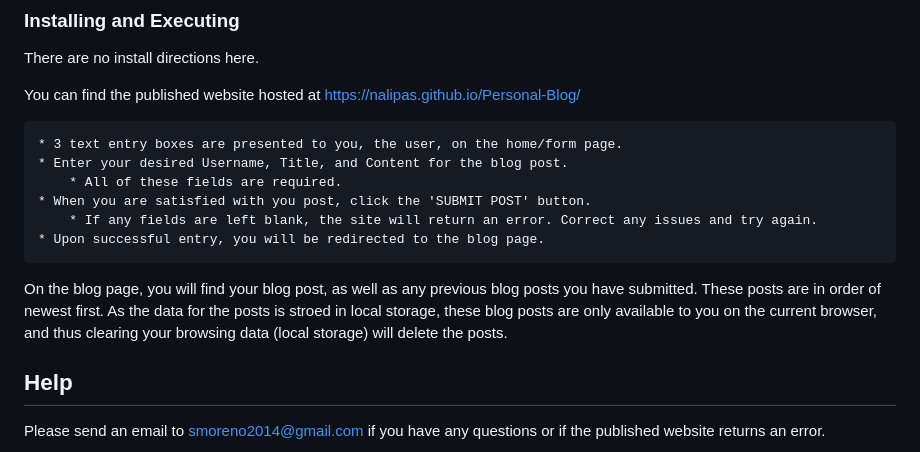
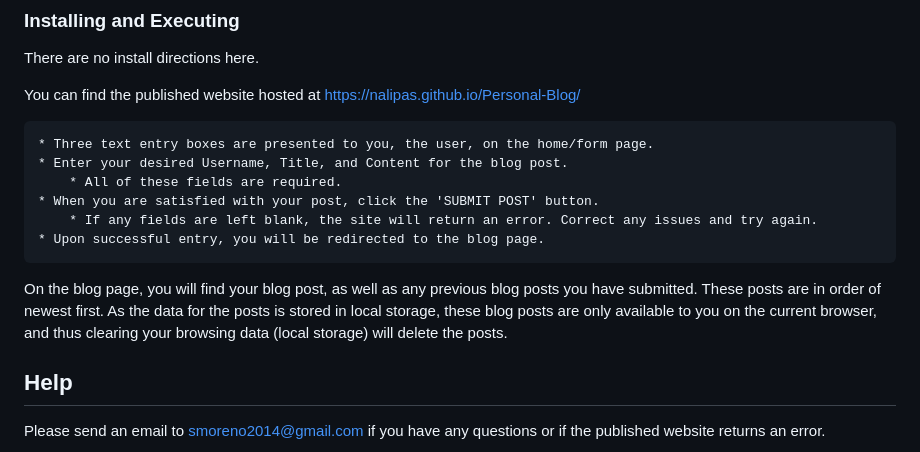
Before and after one commit to Nalipas/Personal-Blog, a Markdown page: README.md, the part around the change. Rendered like a GitHub page.

Commit message:
Updates README.md
spelling and grammar fixes

````diff
--- a/README.md
+++ b/README.md
@@ -31,15 +31,15 @@ You can find the published website hosted at
 <a href="https://nalipas.github.io/Personal-Blog/">https://nalipas.github.io/Personal-Blog/</a>
 
 ```
-* 3 text entry boxes are presented to you, the user, on the home/form page.
+* Three text entry boxes are presented to you, the user, on the home/form page.
 * Enter your desired Username, Title, and Content for the blog post.
     * All of these fields are required.
-* When you are satisfied with you post, click the 'SUBMIT POST' button.
+* When you are satisfied with your post, click the 'SUBMIT POST' button.
     * If any fields are left blank, the site will return an error. Correct any issues and try again.
 * Upon successful entry, you will be redirected to the blog page.
 ```
 
-On the blog page, you will find your blog post, as well as any previous blog posts you have submitted. These posts are in order of newest first. As the data for the posts is stroed in local storage, these blog posts are only available to you on the current browser, and thus clearing your browsing data (local storage) will delete the posts.
+On the blog page, you will find your blog post, as well as any previous blog posts you have submitted. These posts are in order of newest first. As the data for the posts is stored in local storage, these blog posts are only available to you on the current browser, and thus clearing your browsing data (local storage) will delete the posts.
 
 
 ## Help
````
